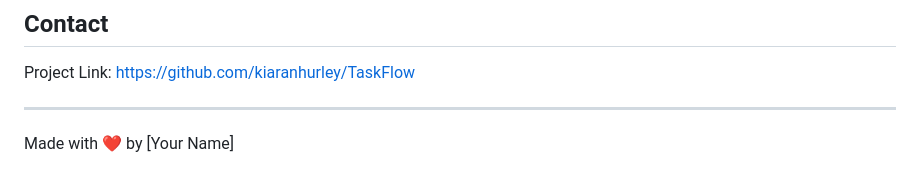
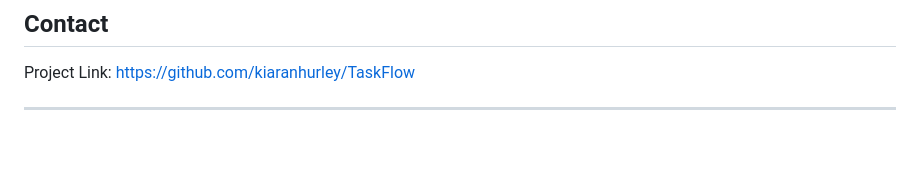
Before and after one commit to kiaranhurley/TaskFlow, a Markdown page: README.md, the part around the change. Rendered like a GitHub page; blank space fills up the shorter version.

Commit message:
Remove personalization text from README.md

```diff
--- a/README.md
+++ b/README.md
@@ -132,5 +132,3 @@ This project is licensed under the MIT License - see the [LICENSE](LICENSE) file
 Project Link: [https://github.com/kiaranhurley/TaskFlow](https://github.com/kiaranhurley/TaskFlow)
 
 ---
-
-Made with ❤️ by [Your Name]
```
